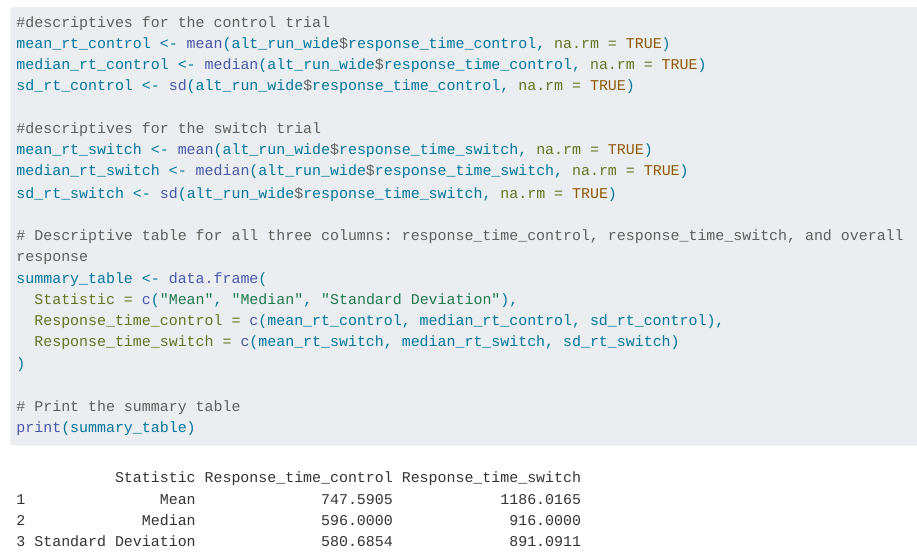
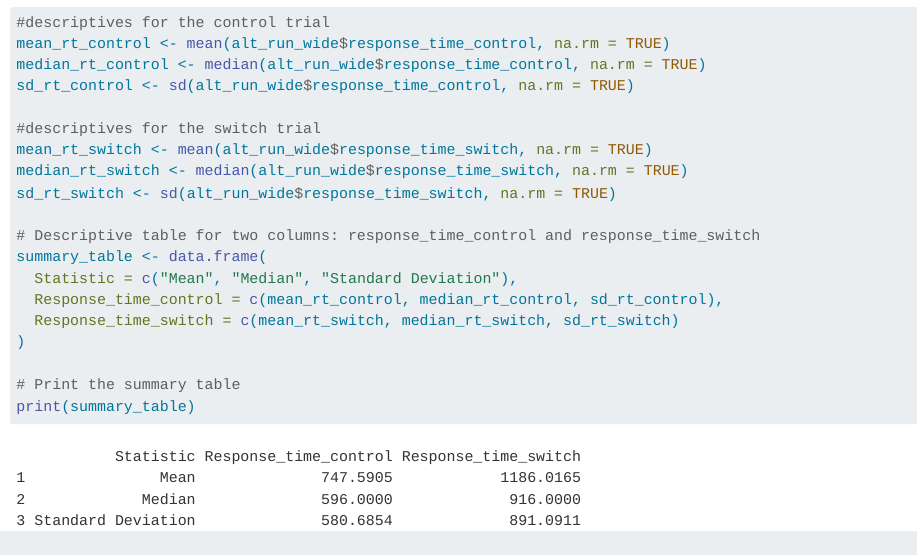
Before and after one commit to sophiavangleton/EDLD_final_proj, a Quarto document (scripts/data_clean.qmd): the page in a window 1100 px wide, from 15410 px down. Rendered offline with R 4.5, knitr and Pandoc in place of Quarto, with nearby package versions; long lines of code are wrapped.

Commit message:
fixing small typo in descriptives table

```diff
--- a/scripts/data_clean.qmd
+++ b/scripts/data_clean.qmd
@@ -292,7 +292,7 @@ mean_rt_switch <- mean(alt_run_wide$response_time_switch, na.rm = TRUE)
 median_rt_switch <- median(alt_run_wide$response_time_switch, na.rm = TRUE)
 sd_rt_switch <- sd(alt_run_wide$response_time_switch, na.rm = TRUE)
 
-# Descriptive table for all three columns: response_time_control, response_time_switch, and overall response
+# Descriptive table for two columns: response_time_control and response_time_switch
 summary_table <- data.frame(
   Statistic = c("Mean", "Median", "Standard Deviation"),
   Response_time_control = c(mean_rt_control, median_rt_control, sd_rt_control),
```
